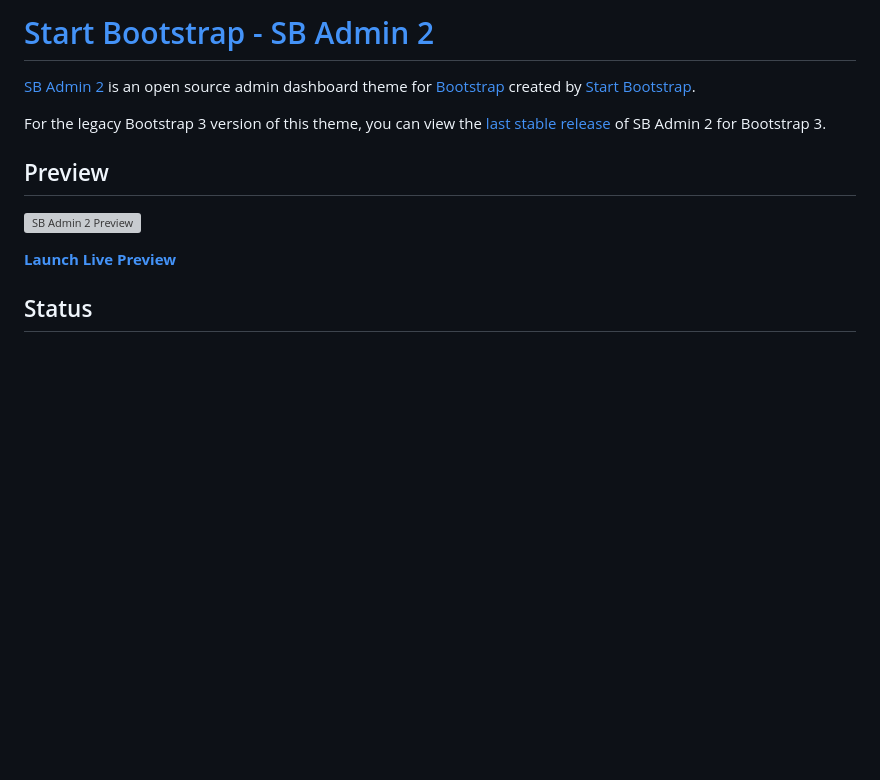
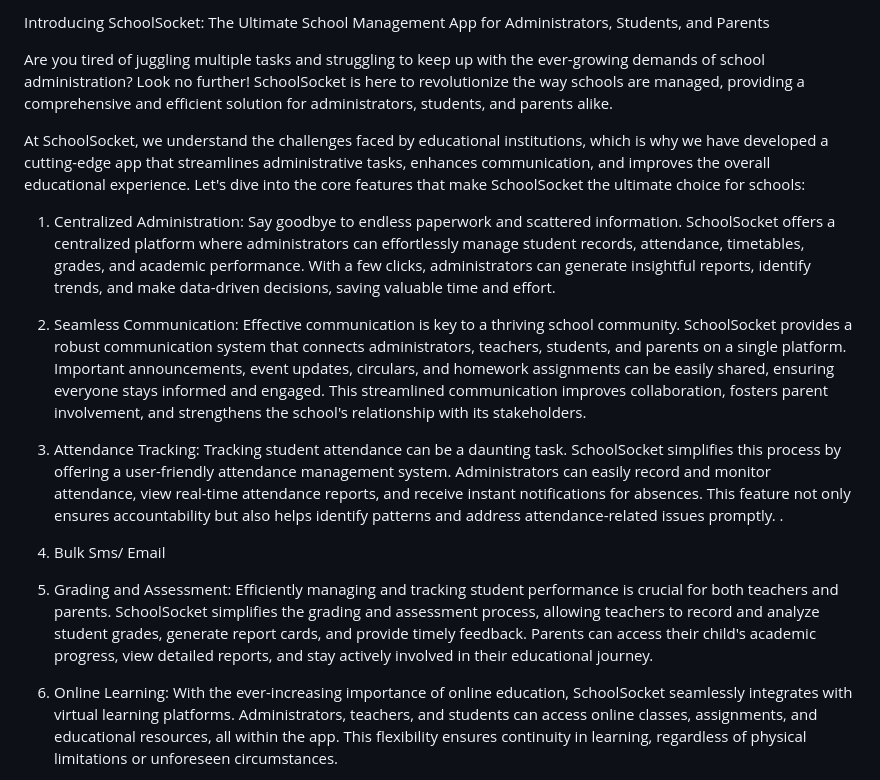
Before and after one commit to lecrosoft/schoolsocket, a Markdown page: README.md, the part around the change printed below. Rendered like a GitHub page; blank space fills up the shorter version; grey boxes are pictures that could not be loaded.

```diff
--- a/README.md
+++ b/README.md
@@ -1,14 +1,22 @@
-# [Start Bootstrap - SB Admin 2](https://startbootstrap.com/theme/sb-admin-2/)
+Introducing SchoolSocket: The Ultimate School Management App for Administrators, Students, and Parents
 
-[SB Admin 2](https://startbootstrap.com/theme/sb-admin-2/) is an open source admin dashboard theme for [Bootstrap](https://getbootstrap.com/) created by [Start Bootstrap](https://startbootstrap.com/).
+Are you tired of juggling multiple tasks and struggling to keep up with the ever-growing demands of school administration? Look no further! SchoolSocket is here to revolutionize the way schools are managed, providing a comprehensive and efficient solution for administrators, students, and parents alike.
 
-For the legacy Bootstrap 3 version of this theme, you can view the [last stable release](https://github.com/StartBootstrap/startbootstrap-sb-admin-2/releases/tag/v3.3.7%2B1) of SB Admin 2 for Bootstrap 3.
+At SchoolSocket, we understand the challenges faced by educational institutions, which is why we have developed a cutting-edge app that streamlines administrative tasks, enhances communication, and improves the overall educational experience. Let's dive into the core features that make SchoolSocket the ultimate choice for schools:
 
-## Preview
+1. Centralized Administration:
+Say goodbye to endless paperwork and scattered information. SchoolSocket offers a centralized platform where administrators can effortlessly manage student records, attendance, timetables, grades, and academic performance. With a few clicks, administrators can generate insightful reports, identify trends, and make data-driven decisions, saving valuable time and effort.
 
-[![SB Admin 2 Preview](https://assets.startbootstrap.com/img/screenshots/themes/sb-admin-2.png)](https://startbootstrap.github.io/startbootstrap-sb-admin-2/)
+2. Seamless Communication:
+Effective communication is key to a thriving school community. SchoolSocket provides a robust communication system that connects administrators, teachers, students, and parents on a single platform. Important announcements, event updates, circulars, and homework assignments can be easily shared, ensuring everyone stays informed and engaged. This streamlined communication improves collaboration, fosters parent involvement, and strengthens the school's relationship with its stakeholders.
 
-**[Launch Live Preview](https://startbootstrap.github.io/startbootstrap-sb-admin-2/)**
+3. Attendance Tracking:
+Tracking student attendance can be a daunting task. SchoolSocket simplifies this process by offering a user-friendly attendance management system. Administrators can easily record and monitor attendance, view real-time attendance reports, and receive instant notifications for absences. This feature not only ensures accountability but also helps identify patterns and address attendance-related issues promptly.
+.
+4) Bulk Sms/ Email
+5. Grading and Assessment:
+Efficiently managing and tracking student performance is crucial for both teachers and parents. SchoolSocket simplifies the grading and assessment process, allowing teachers to record and analyze student grades, generate report cards, and provide timely feedback. Parents can access their child's academic progress, view detailed reports, and stay actively involved in their educational journey.
 
-## Status
+6. Online Learning:
+With the ever-increasing importance of online education, SchoolSocket seamlessly integrates with virtual learning platforms. Administrators, teachers, and students can access online classes, assignments, and educational resources, all within the app. This flexibility ensures continuity in learning, regardless of physical limitations or unforeseen circumstances.
 
```
Also changed, not shown: other parts of README.md (+7 -48 lines).
